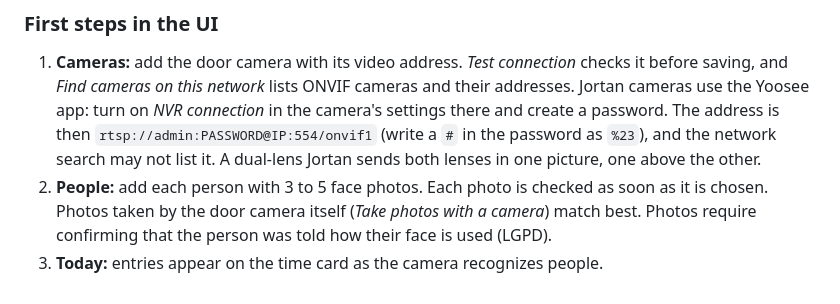
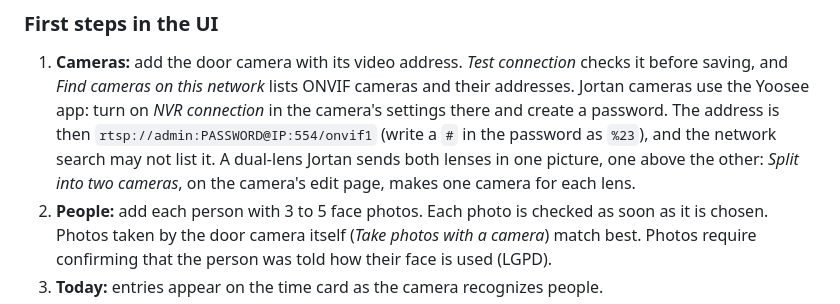
Before and after one commit to fmassucci/live-tracker, a Markdown page: README.md, the part around the change. GitHub-like rendering.

Commit message:
docs(readme): explain splitting a two-lens camera
The setup note said a dual-lens Jortan sends both lenses in one
picture. It now says how to use them: Split into two cameras, on the
camera's edit page, makes one camera for each lens.

```diff
--- a/README.md
+++ b/README.md
@@ -64,7 +64,8 @@ address. The door screen's address (with its secret key) is in Settings.
    *Find cameras on this network* lists ONVIF cameras and their addresses. Jortan cameras use the Yoosee
    app: turn on *NVR connection* in the camera's settings there and create a password. The address is then
    `rtsp://admin:PASSWORD@IP:554/onvif1` (write a `#` in the password as `%23`), and the network search may
-   not list it. A dual-lens Jortan sends both lenses in one picture, one above the other.
+   not list it. A dual-lens Jortan sends both lenses in one picture, one above the other: *Split into two
+   cameras*, on the camera's edit page, makes one camera for each lens.
 2. **People:** add each person with 3 to 5 face photos. Each photo is checked as soon as it is chosen. Photos
    taken by the door camera itself (*Take photos with a camera*) match best. Photos require confirming that the
    person was told how their face is used (LGPD).
```
